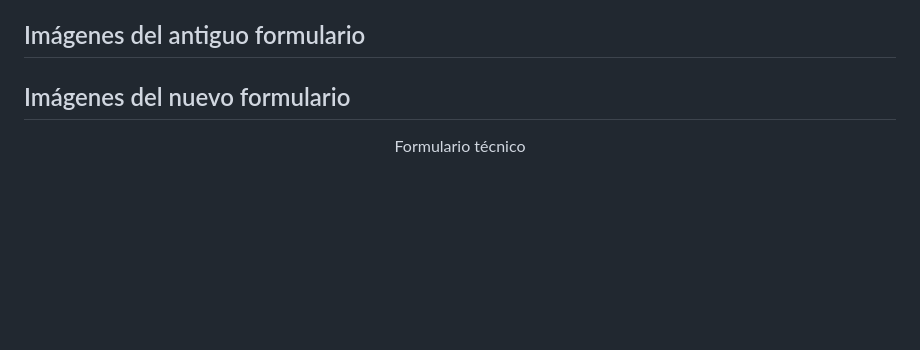
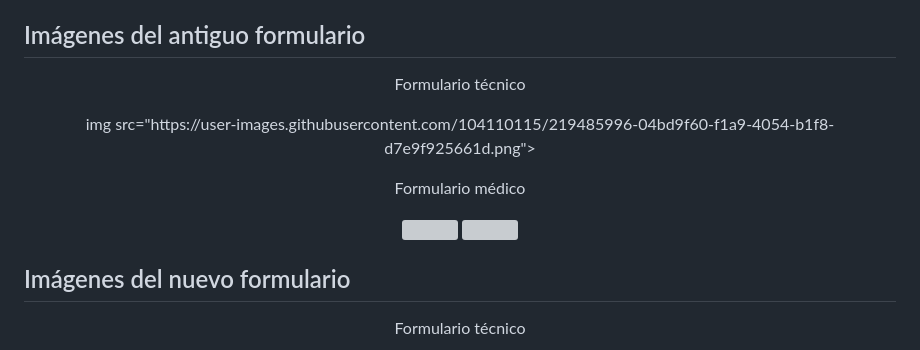
Before and after one commit to glpitarch/pet-ct-form, a Markdown page: README.md, the part around the change. GitHub-like rendering; blank space fills up the shorter version; grey boxes are pictures that could not be loaded.

```diff
--- a/README.md
+++ b/README.md
@@ -37,6 +37,20 @@ El resultado es una mejora estética en relación a los antiguos formularios uti
 
 ## Imágenes del antiguo formulario
 
+<p align="center">
+     Formulario técnico
+</p>
+     <p align="center">
+          img src="https://user-images.githubusercontent.com/104110115/219485996-04bd9f60-f1a9-4054-b1f8-d7e9f925661d.png">
+     </p>
+<p align="center">
+    Formulario médico
+</p>
+<p align="center">
+    <img src="https://user-images.githubusercontent.com/104110115/219486255-cc9ce9dc-77ba-4a98-a7f7-88846b25f69c.png">
+    <img src="https://user-images.githubusercontent.com/104110115/219486296-ab90bb29-db50-4950-9477-d1367d1bb55f.png">
+</p>
+
 ## Imágenes del nuevo formulario
 
 <p align="center">
```
